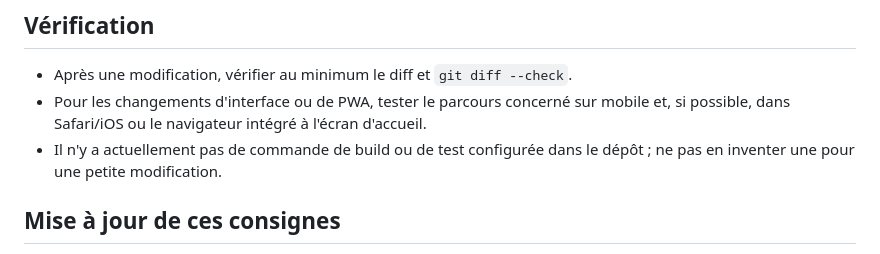
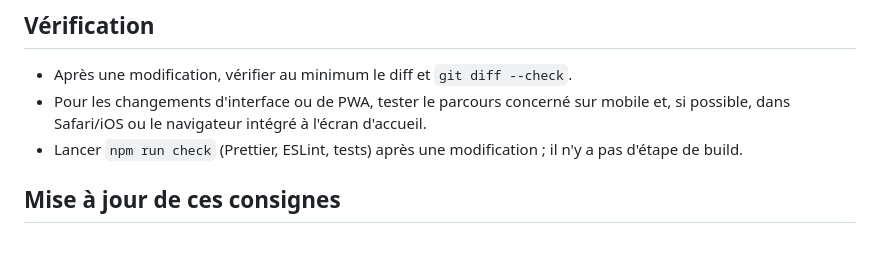
Before and after one commit to ClmntVrn/Alterra, a Markdown page: .github/copilot-instructions.md, the part around the change. GitHub-like rendering.

```diff
--- a/.github/copilot-instructions.md
+++ b/.github/copilot-instructions.md
@@ -30,7 +30,7 @@
 
 - Après une modification, vérifier au minimum le diff et `git diff --check`.
 - Pour les changements d'interface ou de PWA, tester le parcours concerné sur mobile et, si possible, dans Safari/iOS ou le navigateur intégré à l'écran d'accueil.
-- Il n'y a actuellement pas de commande de build ou de test configurée dans le dépôt ; ne pas en inventer une pour une petite modification.
+- Lancer `npm run check` (Prettier, ESLint, tests) après une modification ; il n'y a pas d'étape de build.
 
 ## Mise à jour de ces consignes
 
```
Also changed, not shown: CLAUDE.md (+2 -2 lines).
